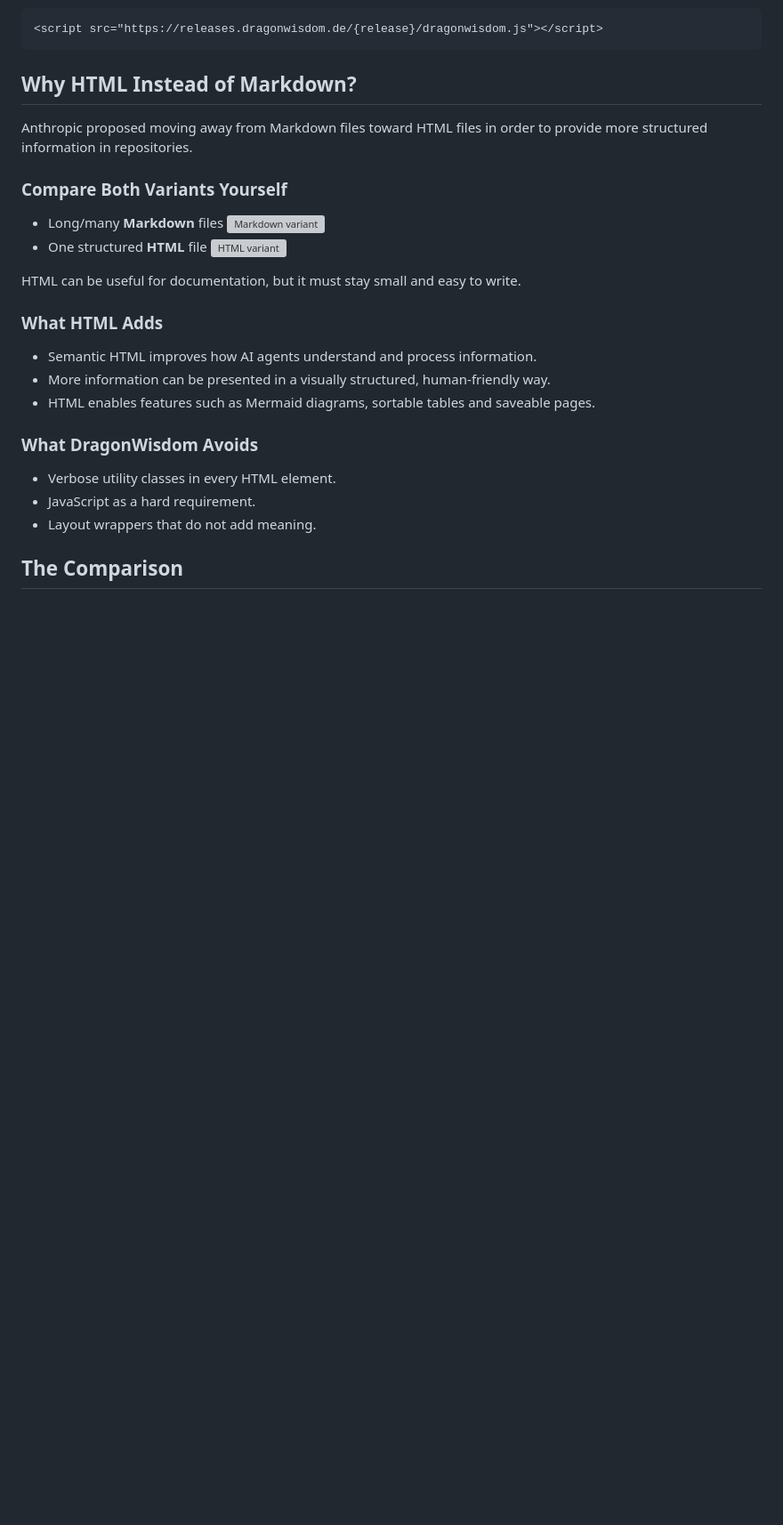
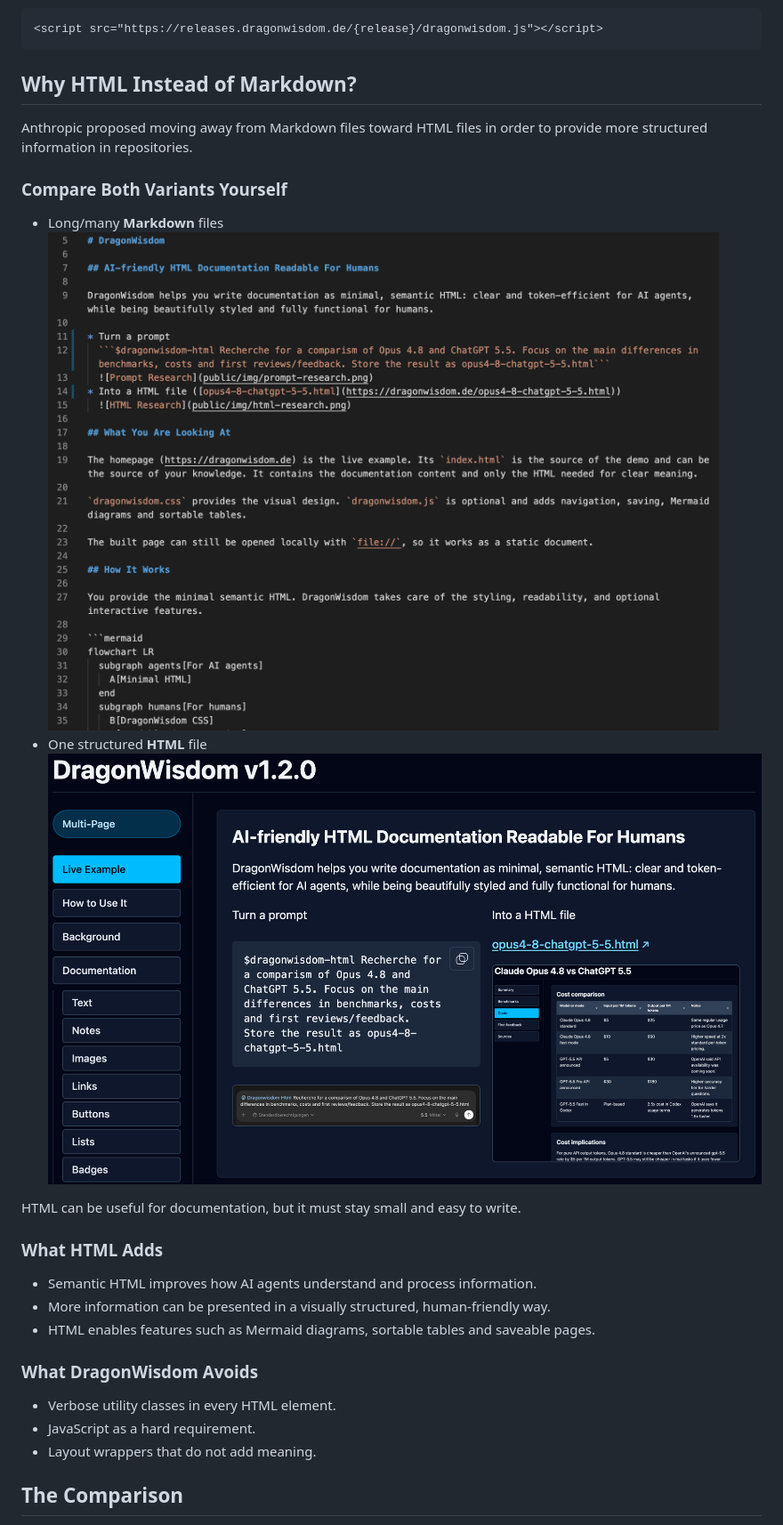
Before and after one commit to Sharaal/dragonwisdom, a Markdown page: README.md, the part around one of its changes. Shown at 89% size. Drawn GitHub-style; blank space fills up the shorter version; grey boxes are pictures that could not be loaded.

Commit message:
fix: Using dark images for README.md

```diff
--- a/README.md
+++ b/README.md
@@ -97,9 +97,9 @@ Anthropic proposed moving away from Markdown files toward HTML files in order to
 ### Compare Both Variants Yourself
 
 * Long/many **Markdown** files
-  ![Markdown variant](public/img/markdown.png)
+  ![Markdown variant](public/img/markdown-dark.png)
 * One structured **HTML** file
-  ![HTML variant](public/img/html.png)
+  ![HTML variant](public/img/html-dark.png)
 
 HTML can be useful for documentation, but it must stay small and easy to write.
 
```
Also changed, not shown: other parts of README.md (+8 -8 lines).
